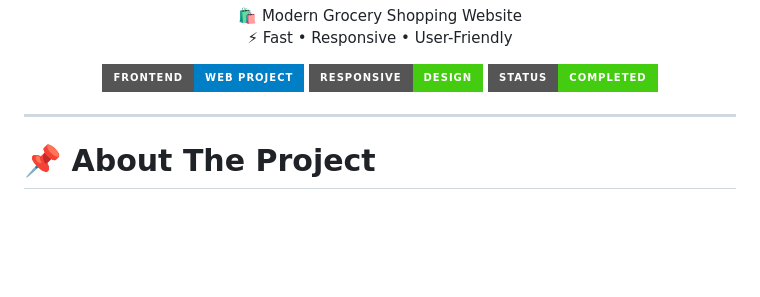
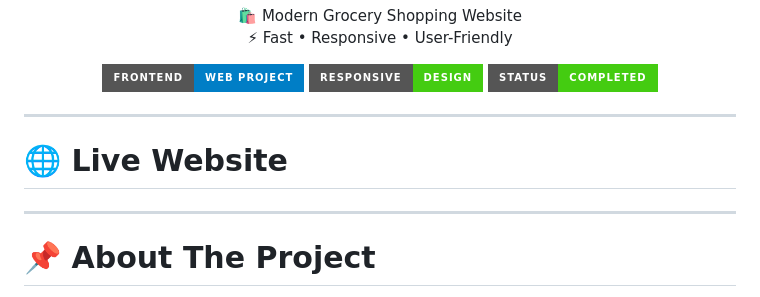
Before and after one commit to shahrishabh1513-jsk/RT-Groceryhub, a Markdown page: README.md, the part around the change. Drawn GitHub-style; badges without logos; blank space fills up the shorter version.

```diff
--- a/README.md
+++ b/README.md
@@ -15,6 +15,10 @@
   <img src="https://img.shields.io/badge/Responsive-Design-success?style=for-the-badge"/>
   <img src="https://img.shields.io/badge/Status-Completed-brightgreen?style=for-the-badge"/>
 </p>
+
+---
+
+# 🌐 Live Website
 
 ---
 
```
